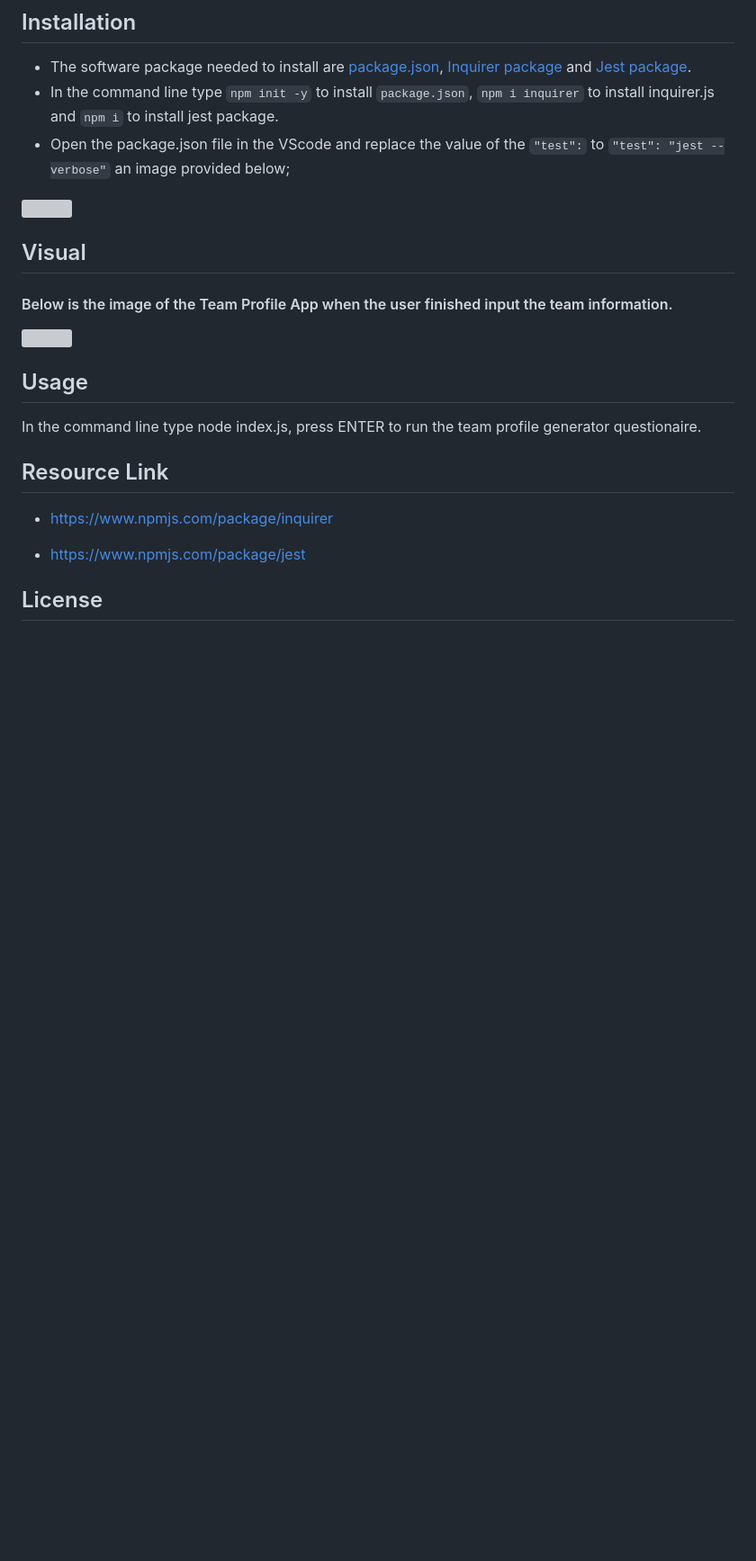
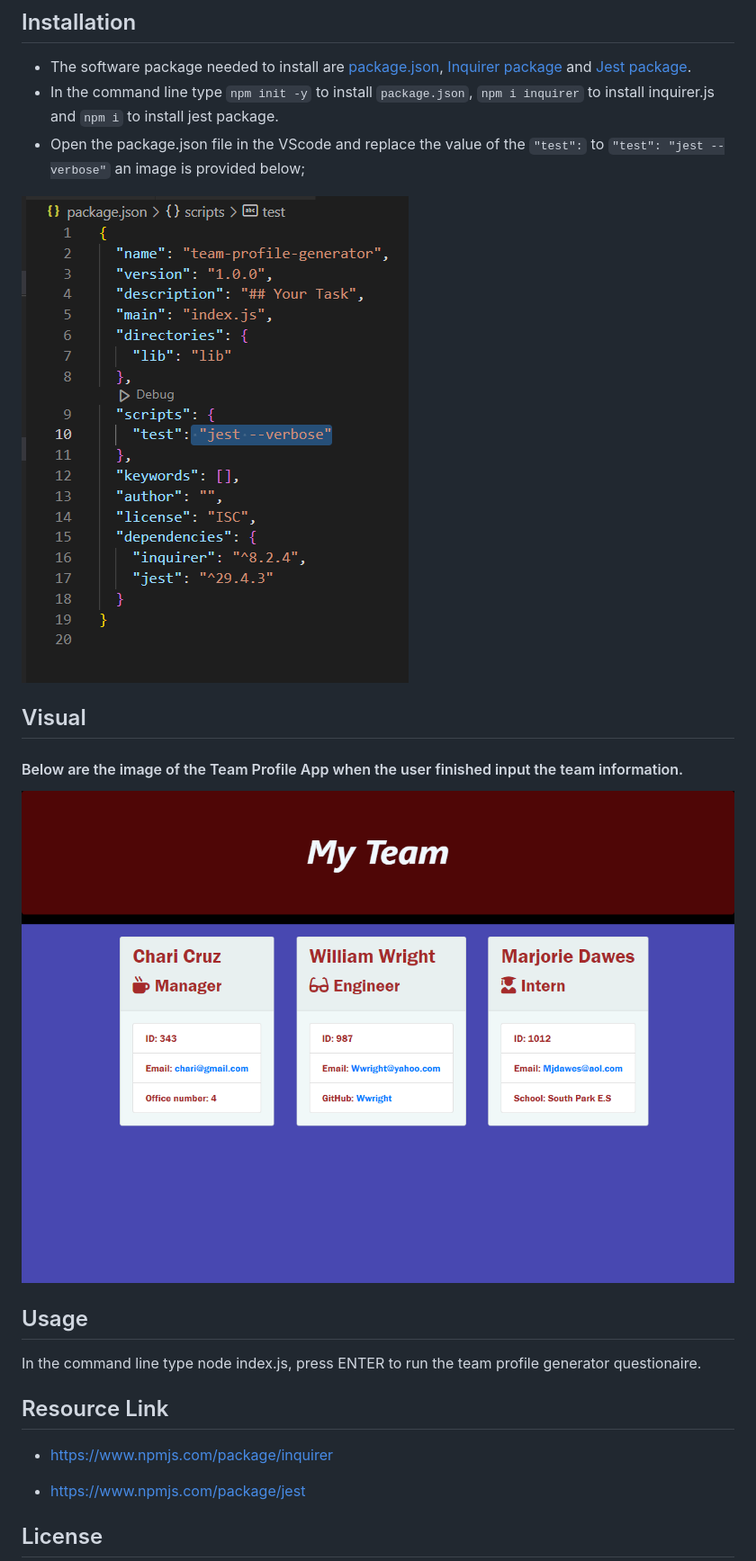
Before and after one commit to chari00/Team-Profile-Generator, a Markdown page: README.md, the part around the change printed below. Shown: that part at 90% size. Rendered like a GitHub page; pictures changed too: images/profile-view2.png (added); blank space fills up the shorter version; grey boxes are pictures that could not be loaded.

Commit message:
further update readme.

```diff
--- a/README.md
+++ b/README.md
@@ -21,15 +21,15 @@ This is an App for generating team profile with node.js, inquirer.js and jest pa
 
 - The software package needed to install are [package.json](https://docs.npmjs.com/cli/v9/configuring-npm/package-json), [Inquirer package](https://www.npmjs.com/package/inquirer) and [Jest package](https://www.npmjs.com/package/jest).
 - In the command line type `npm init -y` to install `package.json`, `npm i inquirer` to install inquirer.js and `npm i` to install jest package.
-- Open the package.json file in the VScode and replace the value of the `"test":` to `"test": "jest --verbose"` an image provided below;
+- Open the package.json file in the VScode and replace the value of the `"test":` to `"test": "jest --verbose"` an image is provided below;
 
-<img src="../images/installation-test.png">
+![jest --verbose](images/installation-test.png)
 
 ## Visual
 
-#### Below is the image of the Team Profile App when the user finished input the team information.
+#### Below are the image of the Team Profile App when the user finished input the team information.
 
-<img src="../images/.png">
+![Profile-view](images/profile-view2.png)
 
 ## Usage
 
```
Also changed, not shown: other parts of README.md (+1 -1 lines), images/profile-view.png (added), 2 other files.
